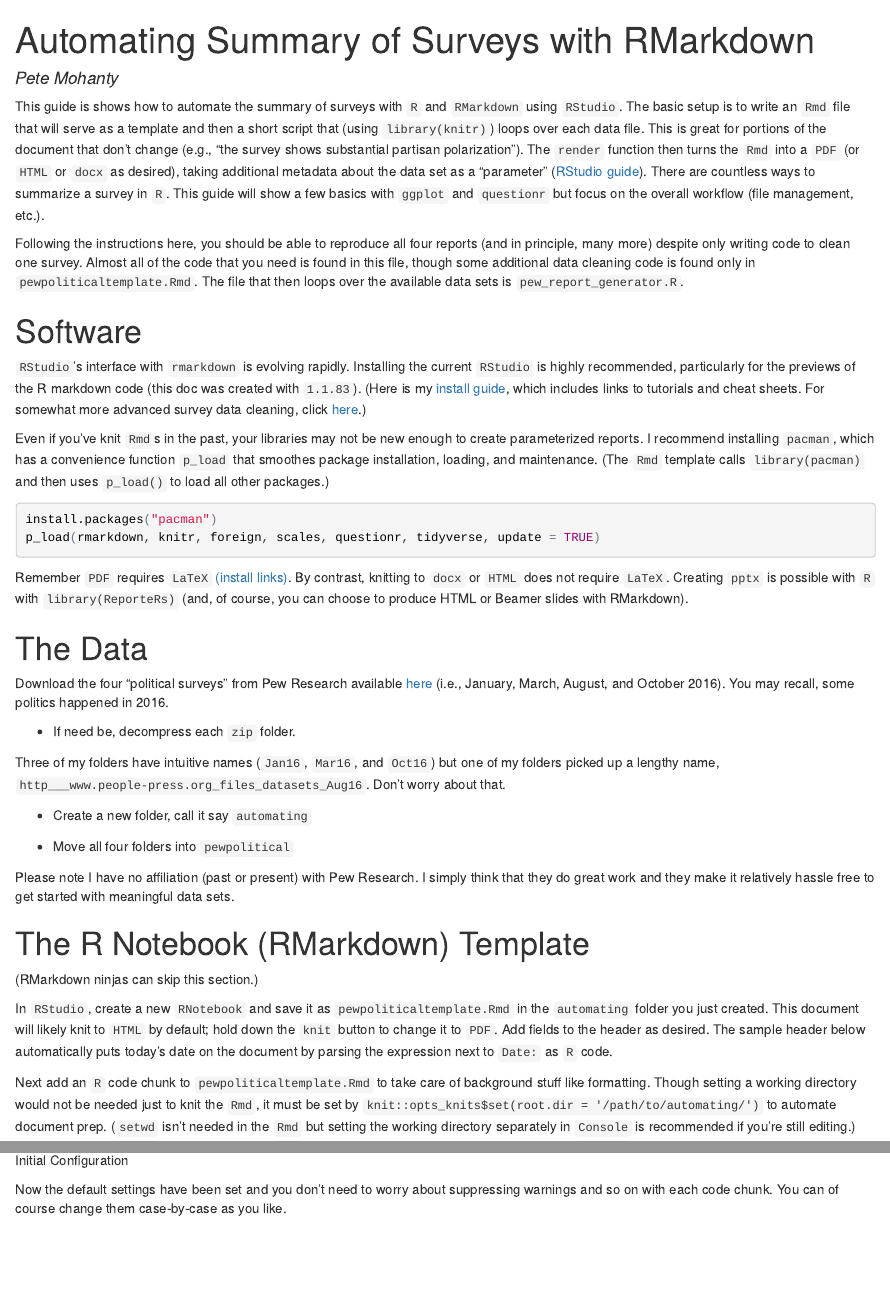
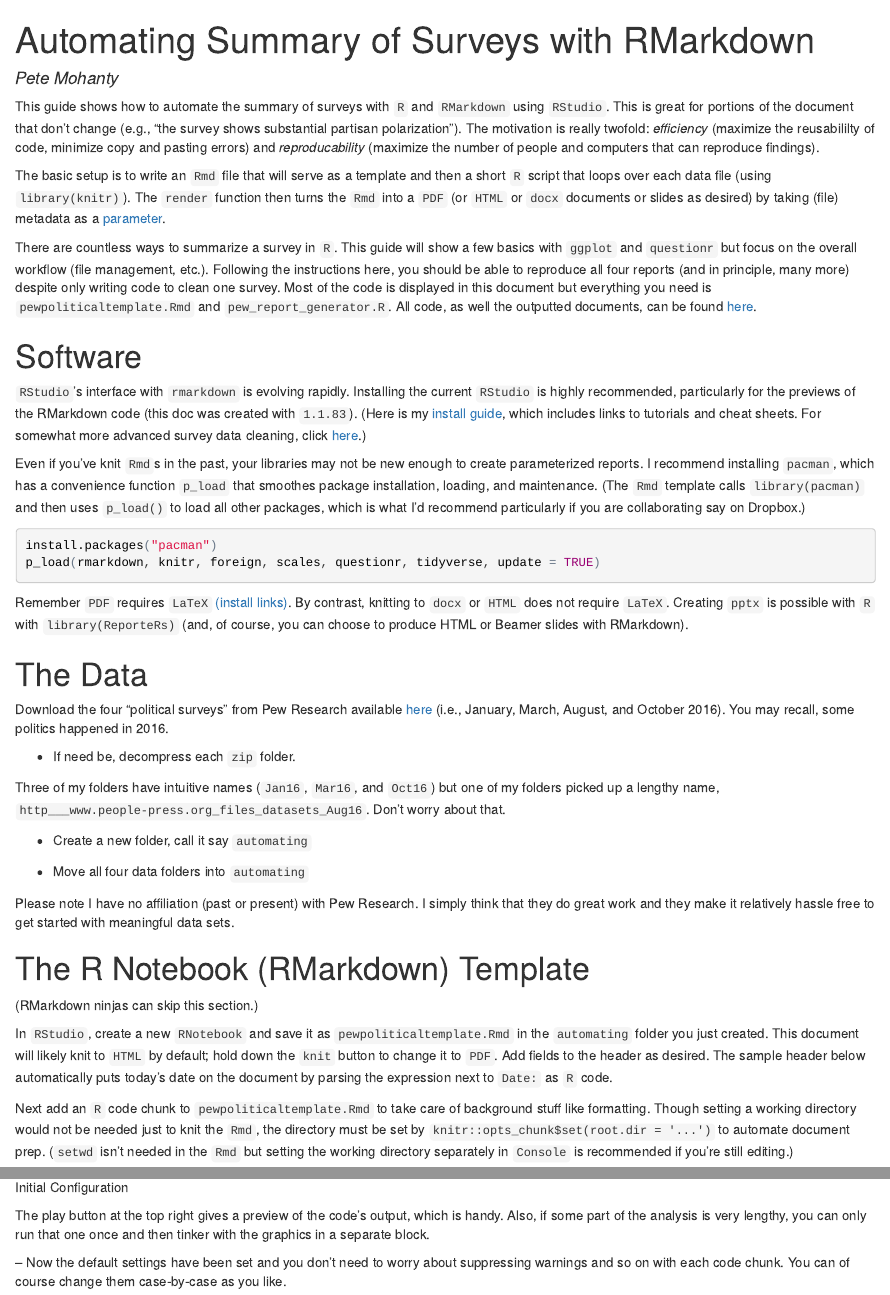
Before and after one commit to rdrr1990/datascience101, an R Markdown document (automating/mohanty_survey_guide.Rmd): the page in a window 1100 px wide, from its top, and a second part further down, joined at a grey line. The pictures show the output file automating/mohanty_survey_guide.html that the author committed with the source, opened offline.

Commit message:
copy editing

````diff
--- a/automating/mohanty_survey_guide.Rmd
+++ b/automating/mohanty_survey_guide.Rmd
@@ -9,16 +9,18 @@
 urlcolor: blue
 ---
 
-This guide is shows how to automate the summary of surveys with `R` and `RMarkdown` using `RStudio`. The basic setup is to write an `Rmd` file that will serve as a template and then a short script that (using `library(knitr)`) loops over each data file. This is great for portions of the document that don't change (e.g., "the survey shows substantial partisan polarization"). The `render` function then turns the `Rmd` into a `PDF` (or `HTML` or `docx` as desired), taking additional metadata about the data set as a "parameter" ([RStudio guide](http://rmarkdown.rstudio.com/developer_parameterized_reports.html)). There are countless ways to summarize a survey in `R`. This guide will show a few basics with `ggplot` and `questionr` but focus on the overall workflow (file management, etc.).
+This guide shows how to automate the summary of surveys with `R` and `RMarkdown` using `RStudio`. This is great for portions of the document that don't change (e.g., "the survey shows substantial partisan polarization"). The motivation is really twofold: *efficiency* (maximize the reusabililty of code, minimize copy and pasting errors) and *reproducability* (maximize the number of people and computers that can reproduce findings).
 
-Following the instructions here, you should be able to reproduce all four reports (and in principle, many more) despite only writing code to clean one survey. Almost all of the code that you need is found in this file, though some additional data cleaning code is found only in `pewpoliticaltemplate.Rmd`. The file that then loops over the available data sets is `pew_report_generator.R`.
+The basic setup is to write an `Rmd` file that will serve as a template and then a short `R` script that loops over each data file (using `library(knitr)`). The `render` function then turns the `Rmd` into a `PDF` (or `HTML` or `docx` documents or slides as desired) by taking (file) metadata as a [parameter](http://rmarkdown.rstudio.com/developer_parameterized_reports.html).
+
+There are countless ways to summarize a survey in `R`. This guide will show a few basics with `ggplot` and `questionr` but focus on the overall workflow (file management, etc.). Following the instructions here, you should be able to reproduce all four reports (and in principle, many more) despite only writing code to clean one survey. Most of the code is displayed in this document but everything you need is `pewpoliticaltemplate.Rmd` and `pew_report_generator.R`. All code, as well the outputted documents, can be found [here](https://github.com/rdrr1990/datascience101/tree/master/automating).
 
 
 # Software
 
-`RStudio`'s interface with `rmarkdown` is evolving rapidly. Installing the current `RStudio` is highly recommended, particularly for the previews of the R markdown code (this doc was created with `1.1.83`). (Here is my [install guide](stats101.stanford.edu), which includes links to tutorials and cheat sheets. For somewhat more advanced survey data cleaning, click [here](stats101.stanford.edu/R_skill_dRill.html).)
+`RStudio`'s interface with `rmarkdown` is evolving rapidly. Installing the current `RStudio` is highly recommended, particularly for the previews of the RMarkdown code (this doc was created with `1.1.83`). (Here is my [install guide](stats101.stanford.edu), which includes links to tutorials and cheat sheets. For somewhat more advanced survey data cleaning, click [here](stats101.stanford.edu/R_skill_dRill.html).)
 
-Even if you've knit `Rmd`s in the past, your libraries may not be new enough to create parameterized reports. I recommend installing `pacman`, which has a convenience function `p_load` that smoothes package installation, loading, and maintenance. (The `Rmd` template calls `library(pacman)` and then uses `p_load()` to load all other packages.)
+Even if you've knit `Rmd`s in the past, your libraries may not be new enough to create parameterized reports. I recommend installing `pacman`, which has a convenience function `p_load` that smoothes package installation, loading, and maintenance. (The `Rmd` template calls `library(pacman)` and then uses `p_load()` to load all other packages, which is what I'd recommend particularly if you are collaborating say on Dropbox.)
 
 ```{r, eval = FALSE}
 install.packages("pacman")
@@ -37,7 +39,7 @@
 
 - Create a new folder, call it say `automating`
 
-- Move all four folders into `pewpolitical`
+- Move all four data folders into `automating`
 
 Please note I have no affiliation (past or present) with Pew Research. I simply think that they do great work and they make it relatively hassle free to get started with meaningful data sets.
 
@@ -47,7 +49,7 @@
 
 In `RStudio`, create a new `RNotebook` and save it as `pewpoliticaltemplate.Rmd` in the `automating` folder you just created. This document will likely knit to `HTML` by default; hold down the `knit` button to change it to `PDF`. Add fields to the header as desired. The sample header below automatically puts today's date on the document by parsing the expression next to `Date:` as `R` code.
 
-Next add an `R` code chunk to `pewpoliticaltemplate.Rmd` to take care of background stuff like formatting. Though setting a working directory would not be needed just to knit the `Rmd`, it must be set by `knit::opts_knits$set(root.dir = '/path/to/automating/')` to automate document prep. (`setwd` isn't needed in the `Rmd` but setting the working directory separately in `Console` is recommended if you're still editing.)
+Next add an `R` code chunk to `pewpoliticaltemplate.Rmd` to take care of background stuff like formatting. Though setting a working directory would not be needed just to knit the `Rmd`, the directory must be set by `knitr::opts_chunk$set(root.dir = '...')` to automate document prep. (`setwd` isn't needed in the `Rmd` but setting the working directory separately in `Console` is recommended if you're still editing.)
 
 ![Initial Configuration](config.png)
 
@@ -62,8 +64,9 @@
 knitr::opts_knit$set(root.dir = '/users/mohanty/Dropbox/git/ds101/automating/')
 ```
 
+The play button at the top right gives a preview of the code's output, which is handy. Also, if some part of the analysis is very lengthy, you can only run that one once and then tinker with the graphics in a separate block.
 
-Now the default settings have been set and you don't need to worry about suppressing warnings and so on with each code chunk. You can of course change them case-by-case as you like.
+-- Now the default settings have been set and you don't need to worry about suppressing warnings and so on with each code chunk. You can of course change them case-by-case as you like.
 
 -- Unlike in `R`, when setting the format options for individual code chunks (as shown above to suppress warnings before the defaults kick in), you do need to type out the words `TRUE` and `FALSE` in full.
 
````
Also changed, not shown: automating/mohanty_survey_guide.html, automating/mohanty_survey_guide.md.
